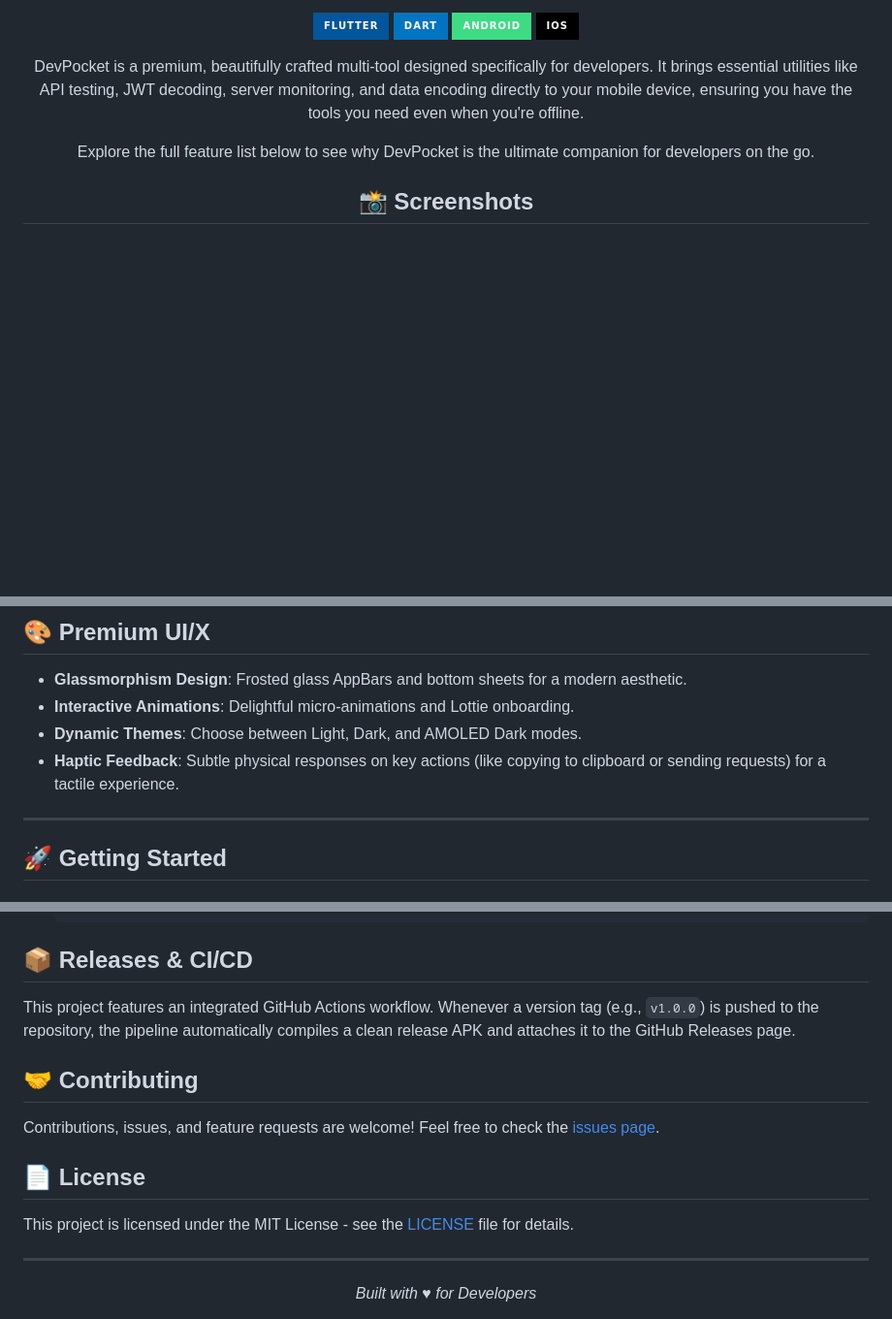
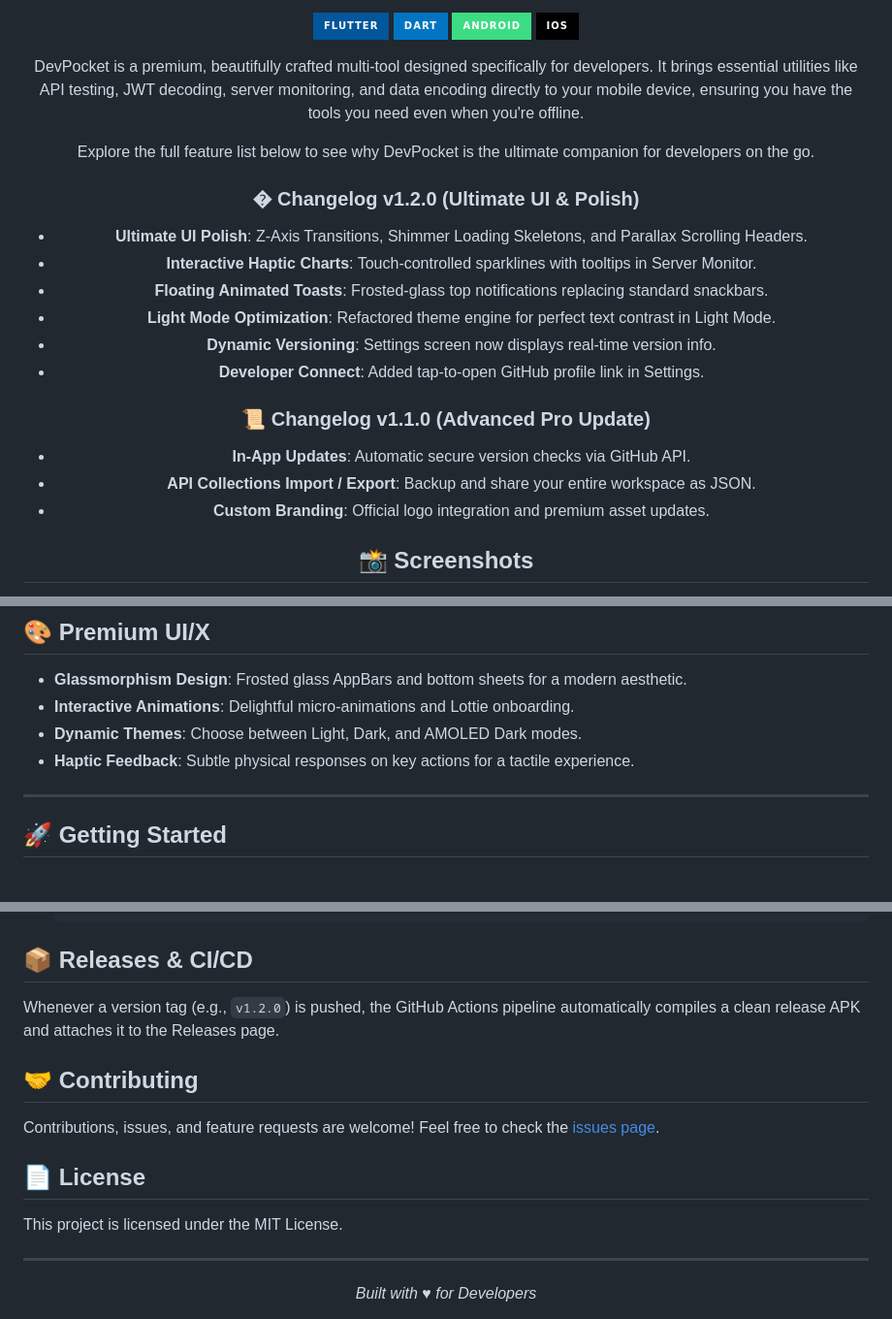
Before and after one commit to hozi8-web3/devpocket, a Markdown page: README.md, 3 parts joined by grey strips. Shown at 97% size. Drawn GitHub-style; badges without logos; blank space fills up the shorter version.

Commit message:
docs: optimize README screenshot layout and restore changelogs

````diff
--- a/README.md
+++ b/README.md
@@ -13,4 +13,17 @@ DevPocket is a premium, beautifully crafted multi-tool designed specifically for
 
 Explore the full feature list below to see why DevPocket is the ultimate companion for developers on the go.
 
+### � Changelog v1.2.0 (Ultimate UI & Polish)
+*   **Ultimate UI Polish**: Z-Axis Transitions, Shimmer Loading Skeletons, and Parallax Scrolling Headers.
+*   **Interactive Haptic Charts**: Touch-controlled sparklines with tooltips in Server Monitor.
+*   **Floating Animated Toasts**: Frosted-glass top notifications replacing standard snackbars.
+*   **Light Mode Optimization**: Refactored theme engine for perfect text contrast in Light Mode.
+*   **Dynamic Versioning**: Settings screen now displays real-time version info.
+*   **Developer Connect**: Added tap-to-open GitHub profile link in Settings.
+
+### 📜 Changelog v1.1.0 (Advanced Pro Update)
+*   **In-App Updates**: Automatic secure version checks via GitHub API.
+*   **API Collections Import / Export**: Backup and share your entire workspace as JSON.
+*   **Custom Branding**: Official logo integration and premium asset updates.
+
 ## 📸 Screenshots
@@ -38,7 +52,7 @@ Explore the full feature list below to see why DevPocket is the ultimate compani
 - **Glassmorphism Design**: Frosted glass AppBars and bottom sheets for a modern aesthetic.
 - **Interactive Animations**: Delightful micro-animations and Lottie onboarding.
 - **Dynamic Themes**: Choose between Light, Dark, and AMOLED Dark modes.
-- **Haptic Feedback**: Subtle physical responses on key actions (like copying to clipboard or sending requests) for a tactile experience.
+- **Haptic Feedback**: Subtle physical responses on key actions for a tactile experience.
 
 ---
 
@@ -68,14 +82,14 @@ Explore the full feature list below to see why DevPocket is the ultimate compani
    ```
 
 ## 📦 Releases & CI/CD
-This project features an integrated GitHub Actions workflow. Whenever a version tag (e.g., `v1.0.0`) is pushed to the repository, the pipeline automatically compiles a clean release APK and attaches it to the GitHub Releases page.
+Whenever a version tag (e.g., `v1.2.0`) is pushed, the GitHub Actions pipeline automatically compiles a clean release APK and attaches it to the Releases page.
 
 ## 🤝 Contributing
 Contributions, issues, and feature requests are welcome!
 Feel free to check the [issues page](../../issues).
 
 ## 📄 License
-This project is licensed under the MIT License - see the [LICENSE](LICENSE) file for details.
+This project is licensed under the MIT License.
 
 ---
 <div align="center">
````
Also changed, not shown: other parts of README.md (+5 -4 lines).
